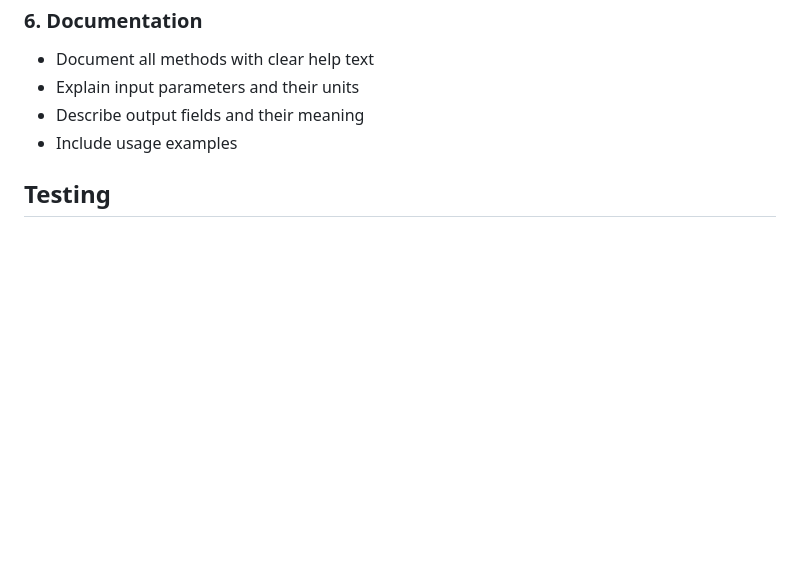
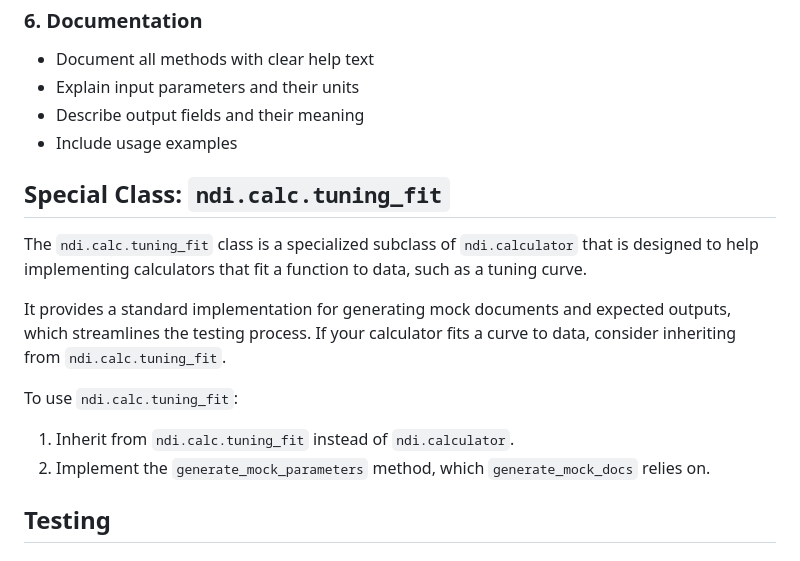
Before and after one commit to VH-Lab/NDIcalc-vis-matlab, a Markdown page: docs/ndi_calculator_manual.md, the part around one of its changes. Drawn GitHub-style; blank space fills up the shorter version.

```diff
--- a/docs/ndi_calculator_manual.md
+++ b/docs/ndi_calculator_manual.md
@@ -585,6 +585,16 @@ Ensure your JSON document definition file is named identically to the document t
 - Describe output fields and their meaning
 - Include usage examples
 
+## Special Class: `ndi.calc.tuning_fit`
+
+The `ndi.calc.tuning_fit` class is a specialized subclass of `ndi.calculator` that is designed to help implementing calculators that fit a function to data, such as a tuning curve.
+
+It provides a standard implementation for generating mock documents and expected outputs, which streamlines the testing process. If your calculator fits a curve to data, consider inheriting from `ndi.calc.tuning_fit`.
+
+To use `ndi.calc.tuning_fit`:
+1.  Inherit from `ndi.calc.tuning_fit` instead of `ndi.calculator`.
+2.  Implement the `generate_mock_parameters` method, which `generate_mock_docs` relies on.
+
 ## Testing
 
 ### Basic Test
```
Also changed, not shown: other parts of docs/ndi_calculator_manual.md (+48 -8 lines).
